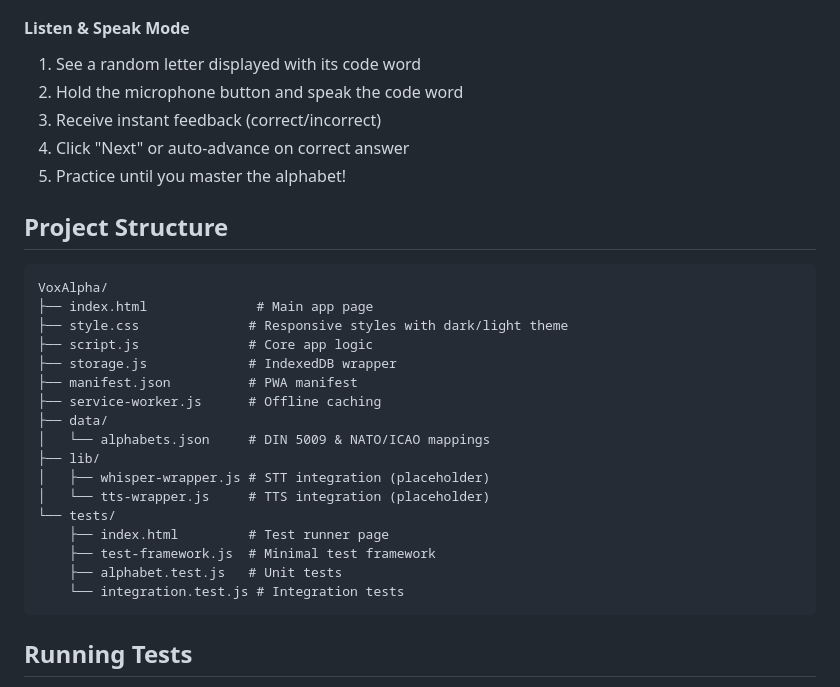
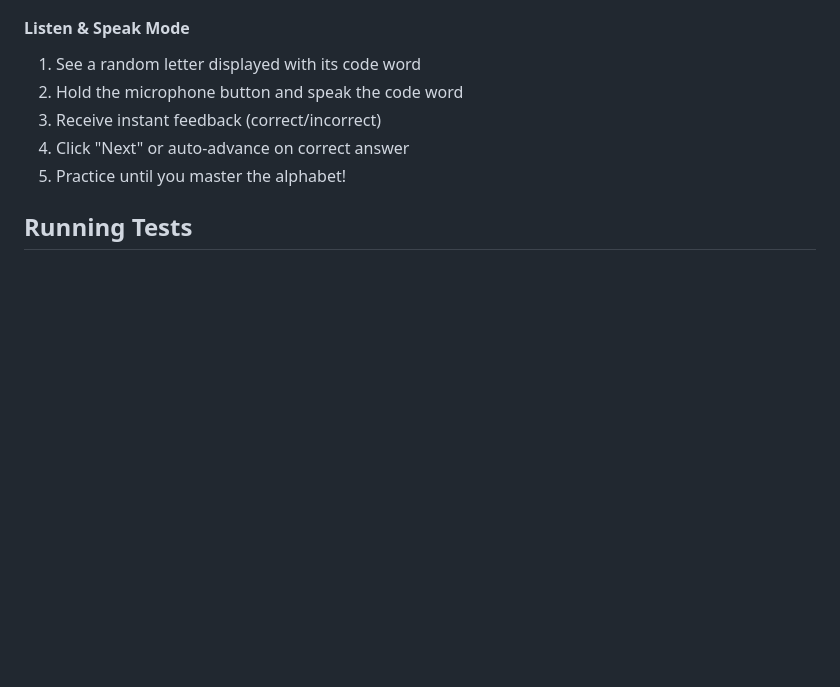
Before and after one commit to jhinrichsen/VoxAlpha, a Markdown page: README.md, the part around the change. Drawn GitHub-style; blank space fills up the shorter version.

Commit message:
docs: remove outdated project structure section

````diff
--- a/README.md
+++ b/README.md
@@ -115,28 +115,6 @@ The application embeds all assets from `dist/` except the Whisper model, which s
 3. Receive instant feedback (correct/incorrect)
 4. Click "Next" or auto-advance on correct answer
 5. Practice until you master the alphabet!
-
-## Project Structure
-
-```
-VoxAlpha/
-├── index.html              # Main app page
-├── style.css              # Responsive styles with dark/light theme
-├── script.js              # Core app logic
-├── storage.js             # IndexedDB wrapper
-├── manifest.json          # PWA manifest
-├── service-worker.js      # Offline caching
-├── data/
-│   └── alphabets.json     # DIN 5009 & NATO/ICAO mappings
-├── lib/
-│   ├── whisper-wrapper.js # STT integration (placeholder)
-│   └── tts-wrapper.js     # TTS integration (placeholder)
-└── tests/
-    ├── index.html         # Test runner page
-    ├── test-framework.js  # Minimal test framework
-    ├── alphabet.test.js   # Unit tests
-    └── integration.test.js # Integration tests
-```
 
 ## Running Tests
 
````
